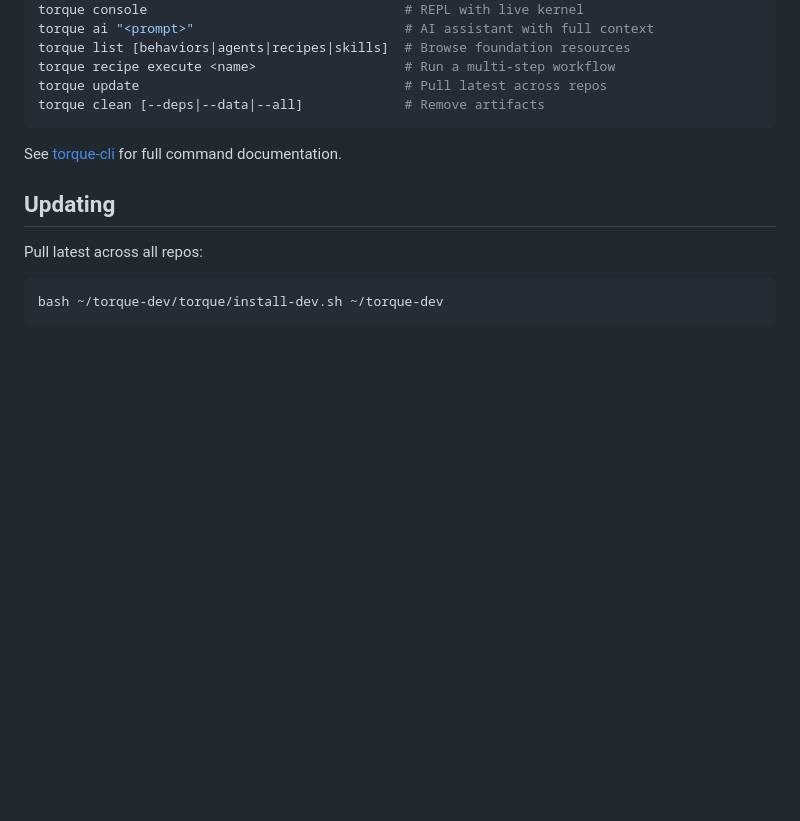
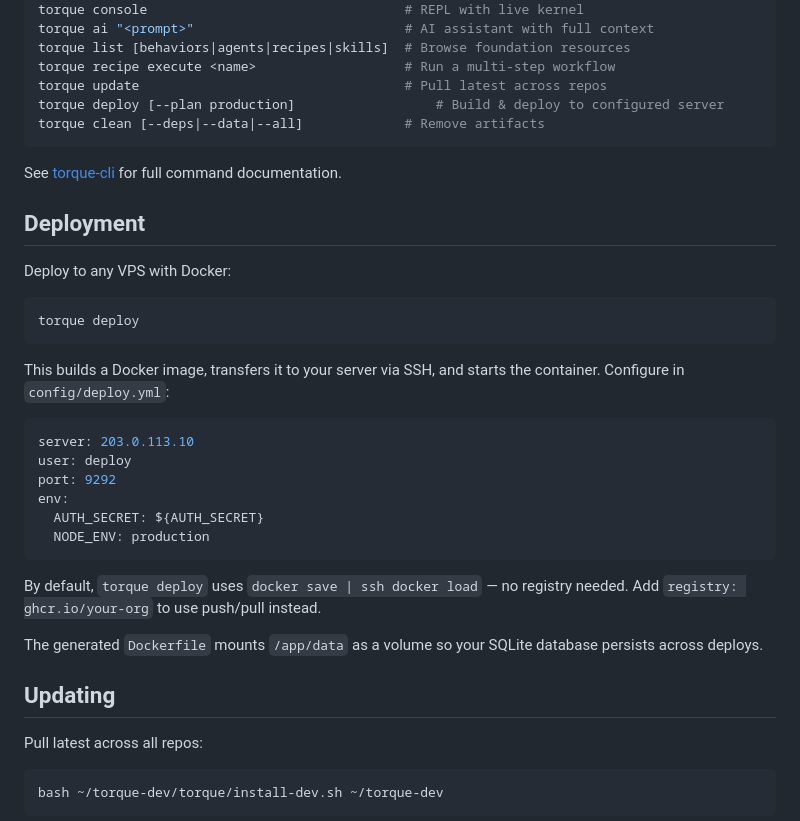
Before and after one commit to michaeljabbour/torque, a Markdown page: README.md, the part around the change. Rendered like a GitHub page; blank space fills up the shorter version.

````diff
--- a/README.md
+++ b/README.md
@@ -192,10 +192,34 @@ torque ai "<prompt>"                           # AI assistant with full context
 torque list [behaviors|agents|recipes|skills]  # Browse foundation resources
 torque recipe execute <name>                   # Run a multi-step workflow
 torque update                                  # Pull latest across repos
+torque deploy [--plan production]                  # Build & deploy to configured server
 torque clean [--deps|--data|--all]             # Remove artifacts
 ```
 
 See [torque-cli](https://github.com/torque-framework/torque-cli) for full command documentation.
+
+## Deployment
+
+Deploy to any VPS with Docker:
+
+```bash
+torque deploy
+```
+
+This builds a Docker image, transfers it to your server via SSH, and starts the container. Configure in `config/deploy.yml`:
+
+```yaml
+server: 203.0.113.10
+user: deploy
+port: 9292
+env:
+  AUTH_SECRET: ${AUTH_SECRET}
+  NODE_ENV: production
+```
+
+By default, `torque deploy` uses `docker save | ssh docker load` — no registry needed. Add `registry: ghcr.io/your-org` to use push/pull instead.
+
+The generated `Dockerfile` mounts `/app/data` as a volume so your SQLite database persists across deploys.
 
 ## Updating
 
````
Also changed, not shown: REGISTRY.md (+13 -0 lines), docs/BUNDLE_AUTHORING.md (+49 -0 lines).
